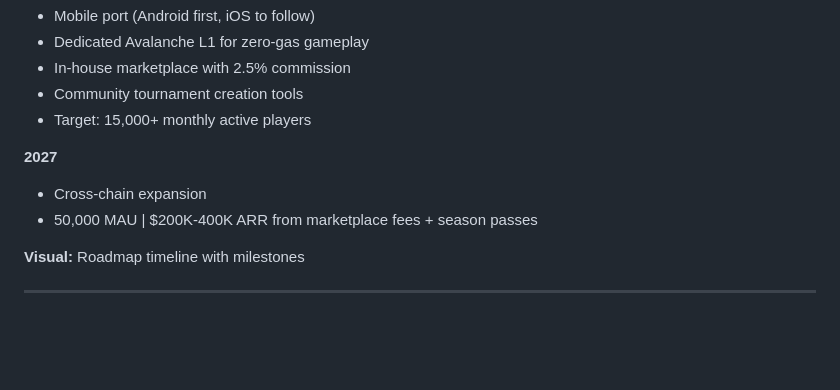
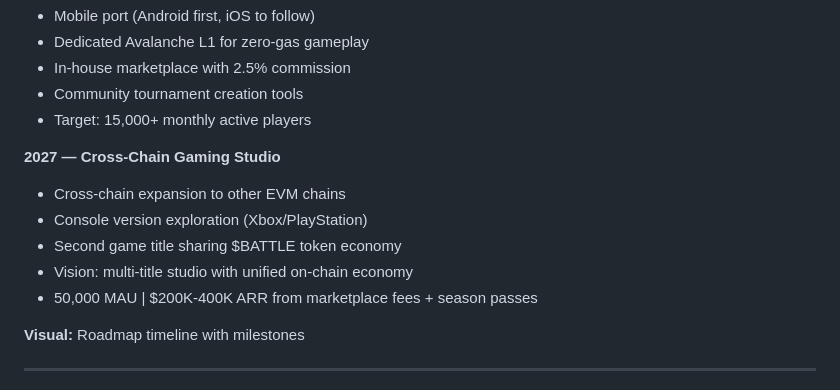
Before and after one commit to ChainBois/chainbois-api, a Markdown page: docs/FINALS_SLIDES_TEXT.md, the part around the change. Rendered like a GitHub page; blank space fills up the shorter version.

```diff
--- a/docs/FINALS_SLIDES_TEXT.md
+++ b/docs/FINALS_SLIDES_TEXT.md
@@ -274,8 +274,11 @@ Level 0: Private → Level 1: Corporal → Level 2: Sergeant → Level 3: Captai
 - Community tournament creation tools
 - Target: 15,000+ monthly active players
 
-**2027**
-- Cross-chain expansion
+**2027 — Cross-Chain Gaming Studio**
+- Cross-chain expansion to other EVM chains
+- Console version exploration (Xbox/PlayStation)
+- Second game title sharing $BATTLE token economy
+- Vision: multi-title studio with unified on-chain economy
 - 50,000 MAU | $200K-400K ARR from marketplace fees + season passes
 
 **Visual:** Roadmap timeline with milestones
```
Also changed, not shown: docs/FINALS_SUBMISSION_ANSWERS.md (+4 -3 lines).
